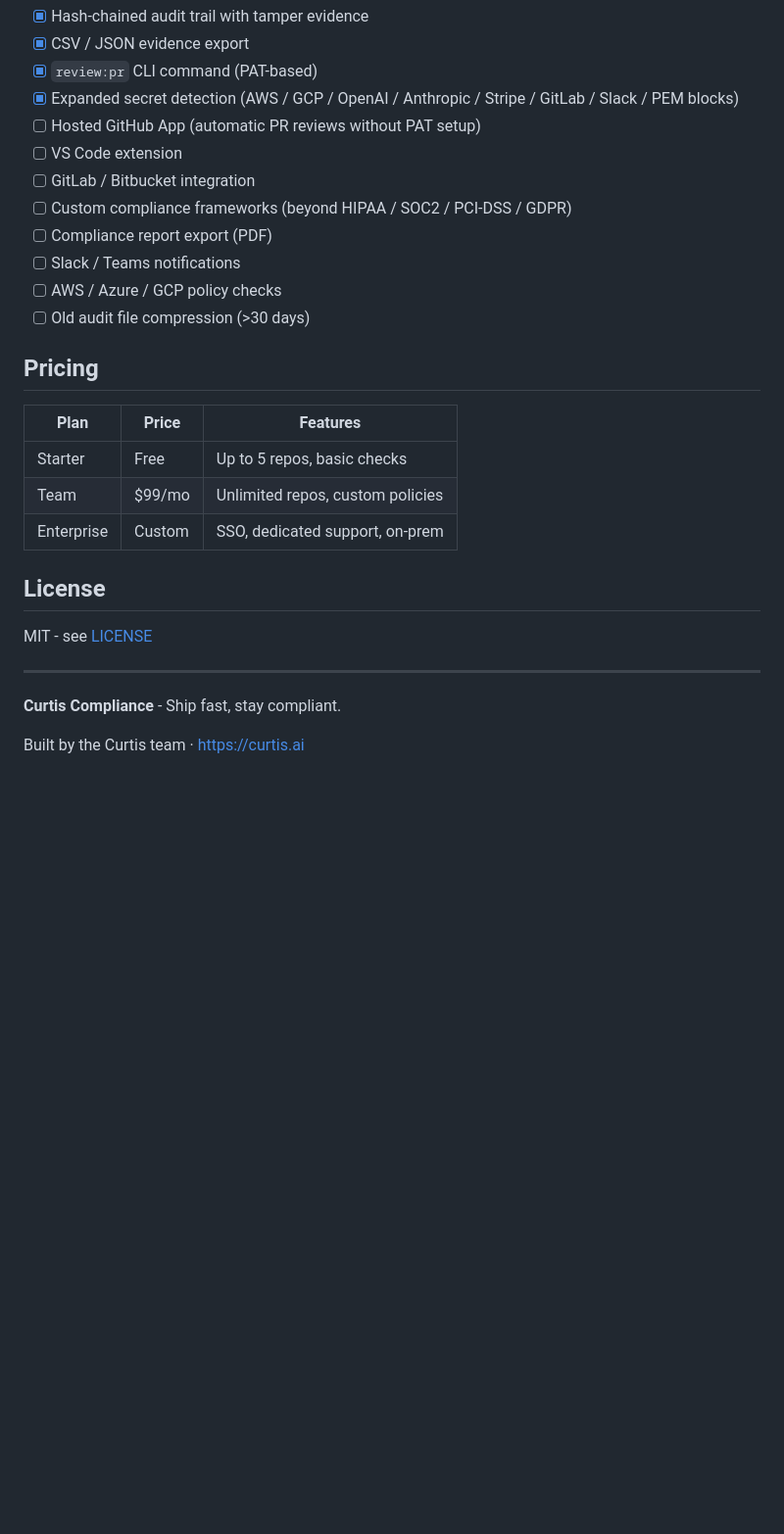
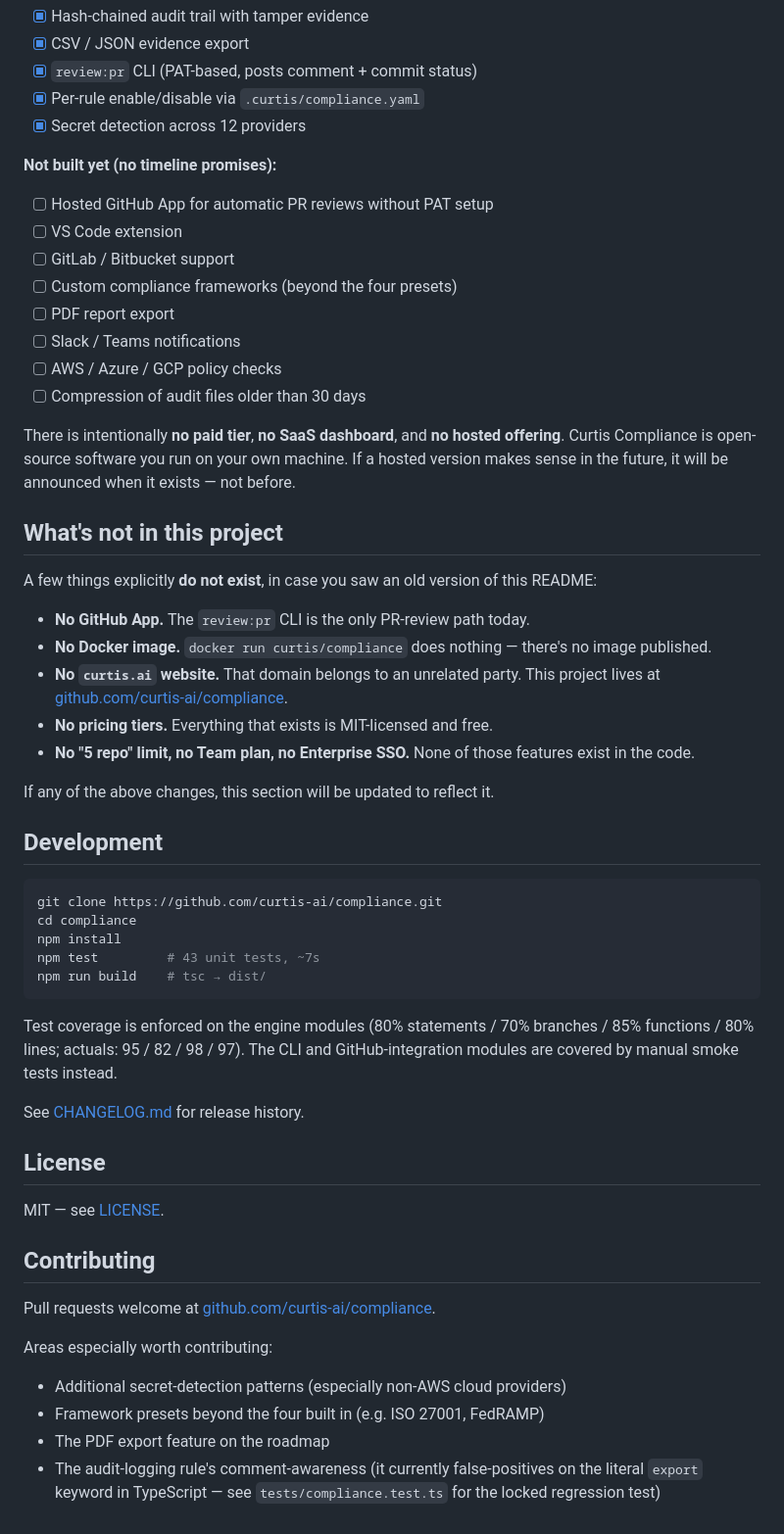
Before and after one commit to JordanNewell/curtis-compliance, a Markdown page: README.md, the part around one of its changes. Shown at 98% size. GitHub-like rendering; blank space fills up the shorter version.

````diff
--- a/README.md
+++ b/README.md
@@ -219,30 +264,70 @@ docker run -d \
 - [x] Hash-chained audit trail with tamper evidence
 - [x] CSV / JSON evidence export
-- [x] `review:pr` CLI command (PAT-based)
-- [x] Expanded secret detection (AWS / GCP / OpenAI / Anthropic / Stripe / GitLab / Slack / PEM blocks)
-- [ ] Hosted GitHub App (automatic PR reviews without PAT setup)
+- [x] `review:pr` CLI (PAT-based, posts comment + commit status)
+- [x] Per-rule enable/disable via `.curtis/compliance.yaml`
+- [x] Secret detection across 12 providers
+
+**Not built yet (no timeline promises):**
+- [ ] Hosted GitHub App for automatic PR reviews without PAT setup
 - [ ] VS Code extension
-- [ ] GitLab / Bitbucket integration
-- [ ] Custom compliance frameworks (beyond HIPAA / SOC2 / PCI-DSS / GDPR)
-- [ ] Compliance report export (PDF)
+- [ ] GitLab / Bitbucket support
+- [ ] Custom compliance frameworks (beyond the four presets)
+- [ ] PDF report export
 - [ ] Slack / Teams notifications
 - [ ] AWS / Azure / GCP policy checks
-- [ ] Old audit file compression (>30 days)
+- [ ] Compression of audit files older than 30 days
 
-## Pricing
+There is intentionally **no paid tier**, **no SaaS dashboard**, and
+**no hosted offering**. Curtis Compliance is open-source software you run on
+your own machine. If a hosted version makes sense in the future, it will be
+announced when it exists — not before.
 
-| Plan | Price | Features |
-|------|-------|----------|
-| Starter | Free | Up to 5 repos, basic checks |
-| Team | $99/mo | Unlimited repos, custom policies |
-| Enterprise | Custom | SSO, dedicated support, on-prem |
+## What's not in this project
+
+A few things explicitly **do not exist**, in case you saw an old version of
+this README:
+
+- **No GitHub App.** The `review:pr` CLI is the only PR-review path today.
+- **No Docker image.** `docker run curtis/compliance` does nothing — there's
+  no image published.
+- **No `curtis.ai` website.** That domain belongs to an unrelated party.
+  This project lives at
+  [github.com/curtis-ai/compliance](https://github.com/curtis-ai/compliance).
+- **No pricing tiers.** Everything that exists is MIT-licensed and free.
+- **No "5 repo" limit, no Team plan, no Enterprise SSO.** None of those
+  features exist in the code.
+
+If any of the above changes, this section will be updated to reflect it.
+
+## Development
+
+```bash
+git clone https://github.com/curtis-ai/compliance.git
+cd compliance
+npm install
+npm test         # 43 unit tests, ~7s
+npm run build    # tsc → dist/
+```
+
+Test coverage is enforced on the engine modules (80% statements / 70% branches
+/ 85% functions / 80% lines; actuals: 95 / 82 / 98 / 97). The CLI and
+GitHub-integration modules are covered by manual smoke tests instead.
+
+See [CHANGELOG.md](CHANGELOG.md) for release history.
 
 ## License
 
-MIT - see [LICENSE](LICENSE)
+MIT — see [LICENSE](LICENSE).
 
----
+## Contributing
 
-**Curtis Compliance** - Ship fast, stay compliant.
+Pull requests welcome at
+[github.com/curtis-ai/compliance](https://github.com/curtis-ai/compliance).
 
-Built by the Curtis team · https://curtis.ai
+Areas especially worth contributing:
+- Additional secret-detection patterns (especially non-AWS cloud providers)
+- Framework presets beyond the four built in (e.g. ISO 27001, FedRAMP)
+- The PDF export feature on the roadmap
+- The audit-logging rule's comment-awareness (it currently false-positives on
+  the literal `export` keyword in TypeScript — see
+  `tests/compliance.test.ts` for the locked regression test)
````
Also changed, not shown: other parts of README.md (+121 -76 lines).
